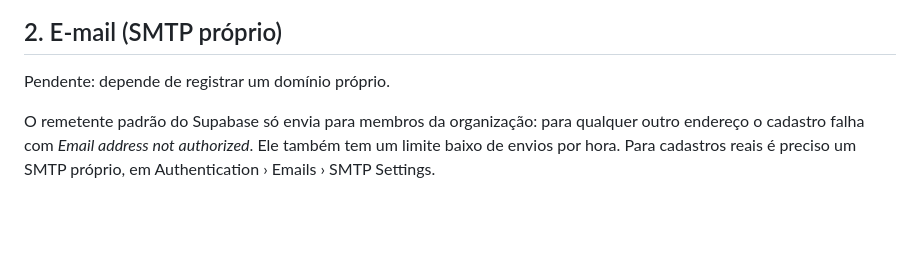
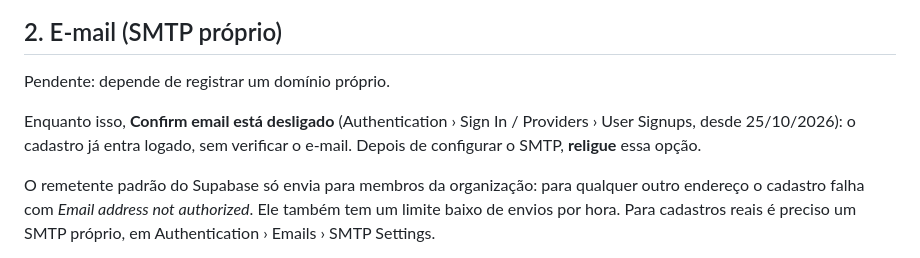
Before and after one commit to Louizricard/Trabalhei, a Markdown page: docs/producao.md, the part around the change. Rendered like a GitHub page; blank space fills up the shorter version.

Commit message:
docs(producao): registra a confirmação de e-mail desligada até o SMTP
Co-Authored-By: Claude Opus 5.5 <noreply@anthropic.com>

```diff
--- a/docs/producao.md
+++ b/docs/producao.md
@@ -23,6 +23,10 @@ O app não envia `emailRedirectTo`, então os links de confirmação e de redefi
 ## 2. E-mail (SMTP próprio)
 
 Pendente: depende de registrar um domínio próprio.
+
+Enquanto isso, **Confirm email está desligado** (Authentication › Sign In / Providers › User Signups,
+desde 25/10/2026): o cadastro já entra logado, sem verificar o e-mail. Depois de configurar o SMTP,
+**religue** essa opção.
 
 O remetente padrão do Supabase só envia para membros da organização: para qualquer outro endereço o
 cadastro falha com *Email address not authorized*. Ele também tem um limite baixo de envios por hora.
```
